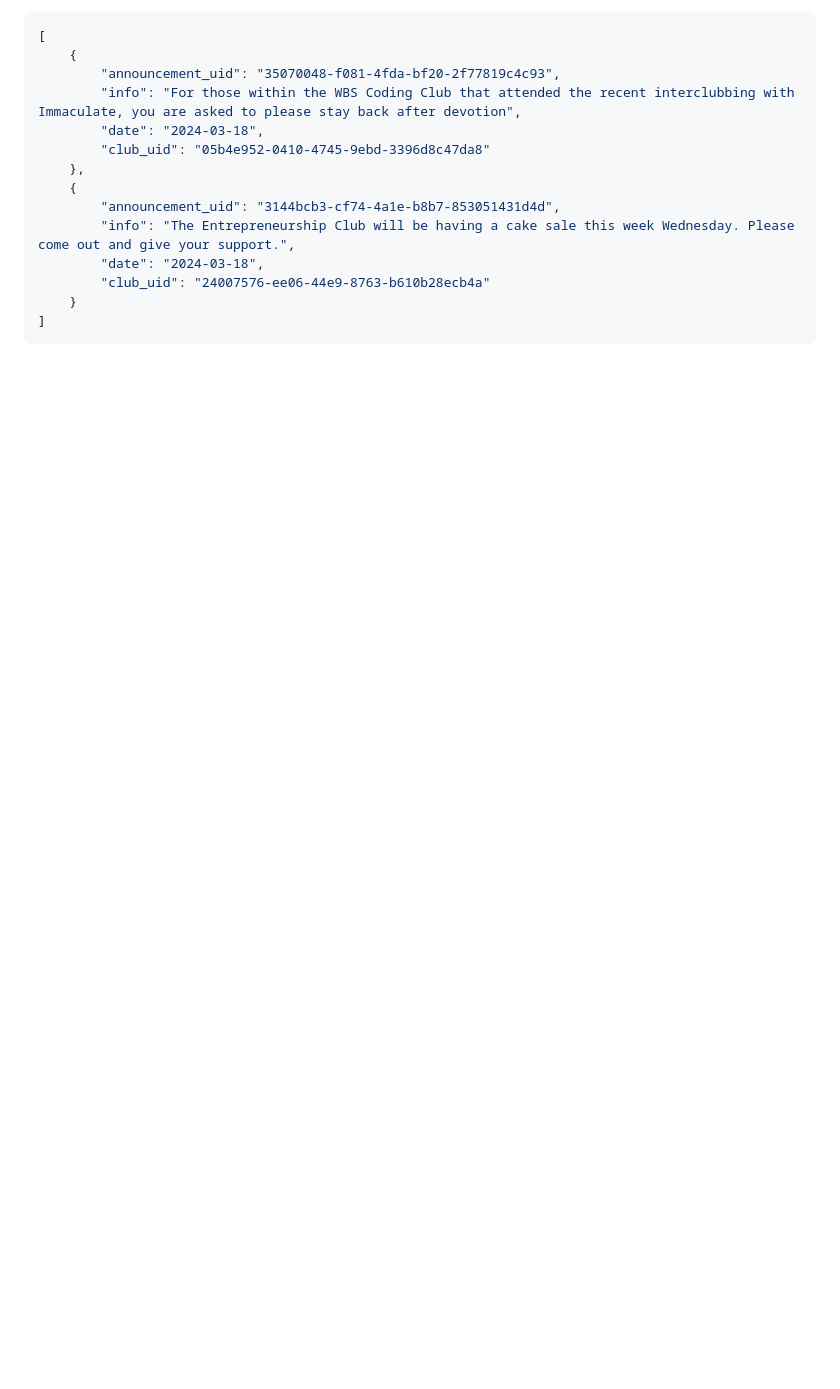
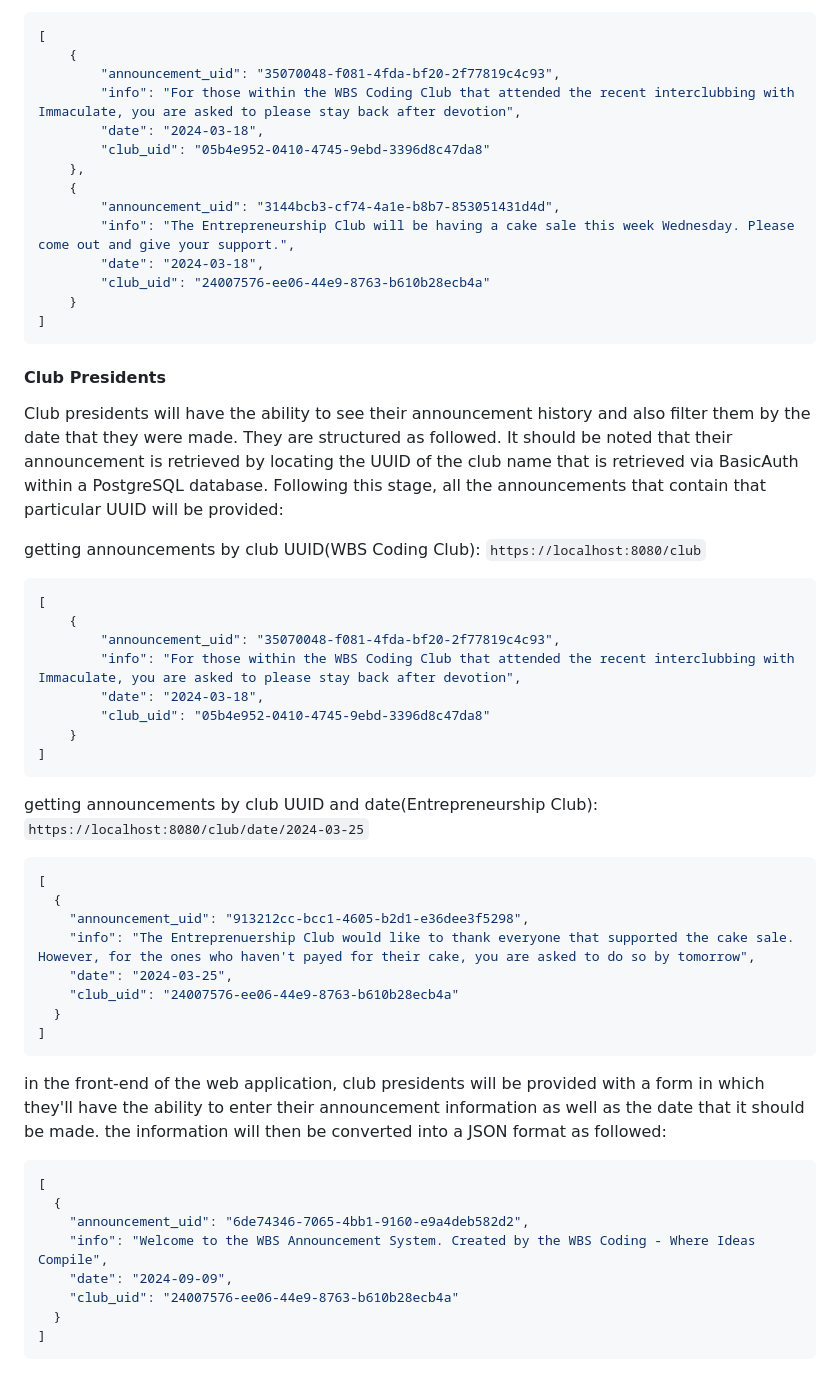
Before and after one commit to romeil/Announcement-API, a Markdown page: README.md, the part around one of its changes. Rendered like a GitHub page; blank space fills up the shorter version.

````diff
--- a/README.md
+++ b/README.md
@@ -75,3 +59,40 @@ getting announcements by date: `https://localhost:8080/date/2024-03-18`
     }
 ]
 ```
+
+#### Club Presidents
+Club presidents will have the ability to see their announcement history and also filter them by the date that they were made. They are structured as followed. It should be noted that their announcement is retrieved by locating the UUID of the club name that is retrieved via BasicAuth within a PostgreSQL database. Following this stage, all the announcements that contain that particular UUID will be provided:
+
+getting announcements by club UUID(WBS Coding Club): `https://localhost:8080/club`
+```json
+[
+    {
+        "announcement_uid": "35070048-f081-4fda-bf20-2f77819c4c93",
+        "info": "For those within the WBS Coding Club that attended the recent interclubbing with Immaculate, you are asked to please stay back after devotion",
+        "date": "2024-03-18",
+        "club_uid": "05b4e952-0410-4745-9ebd-3396d8c47da8"
+    }
+]
+```
+getting announcements by club UUID and date(Entrepreneurship Club): `https://localhost:8080/club/date/2024-03-25`
+```json
+[
+  {
+    "announcement_uid": "913212cc-bcc1-4605-b2d1-e36dee3f5298",
+    "info": "The Entreprenuership Club would like to thank everyone that supported the cake sale. However, for the ones who haven't payed for their cake, you are asked to do so by tomorrow",
+    "date": "2024-03-25",
+    "club_uid": "24007576-ee06-44e9-8763-b610b28ecb4a"
+  }
+]
+```
+in the front-end of the web application, club presidents will be provided with a form in which they'll have the ability to enter their announcement information as well as the date that it should be made. the information will then be converted into a JSON format as followed:
+```json
+[
+  {
+    "announcement_uid": "6de74346-7065-4bb1-9160-e9a4deb582d2",
+    "info": "Welcome to the WBS Announcement System. Created by the WBS Coding - Where Ideas Compile",
+    "date": "2024-09-09",
+    "club_uid": "24007576-ee06-44e9-8763-b610b28ecb4a"
+  }
+]
+```
````
Also changed, not shown: other parts of README.md (+10 -26 lines).
